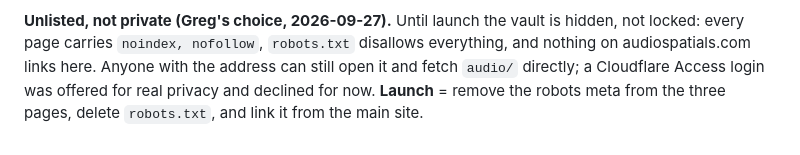
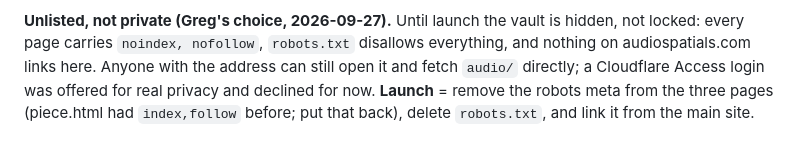
Before and after one commit to polyconic/AudiospatialsVault, a Markdown page: CLAUDE.md, the part around the change. GitHub-like rendering.

Commit message:
Vault docs: what launch undoes

```diff
--- a/CLAUDE.md
+++ b/CLAUDE.md
@@ -83,5 +83,5 @@ is hidden, not locked: every page carries `noindex, nofollow`, `robots.txt`
 disallows everything, and nothing on audiospatials.com links here. Anyone with
 the address can still open it and fetch `audio/` directly; a Cloudflare Access
 login was offered for real privacy and declined for now. **Launch** = remove
-the robots meta from the three pages, delete `robots.txt`, and link it from
+the robots meta from the three pages (piece.html had `index,follow` before; put that back), delete `robots.txt`, and link it from
 the main site.
```
